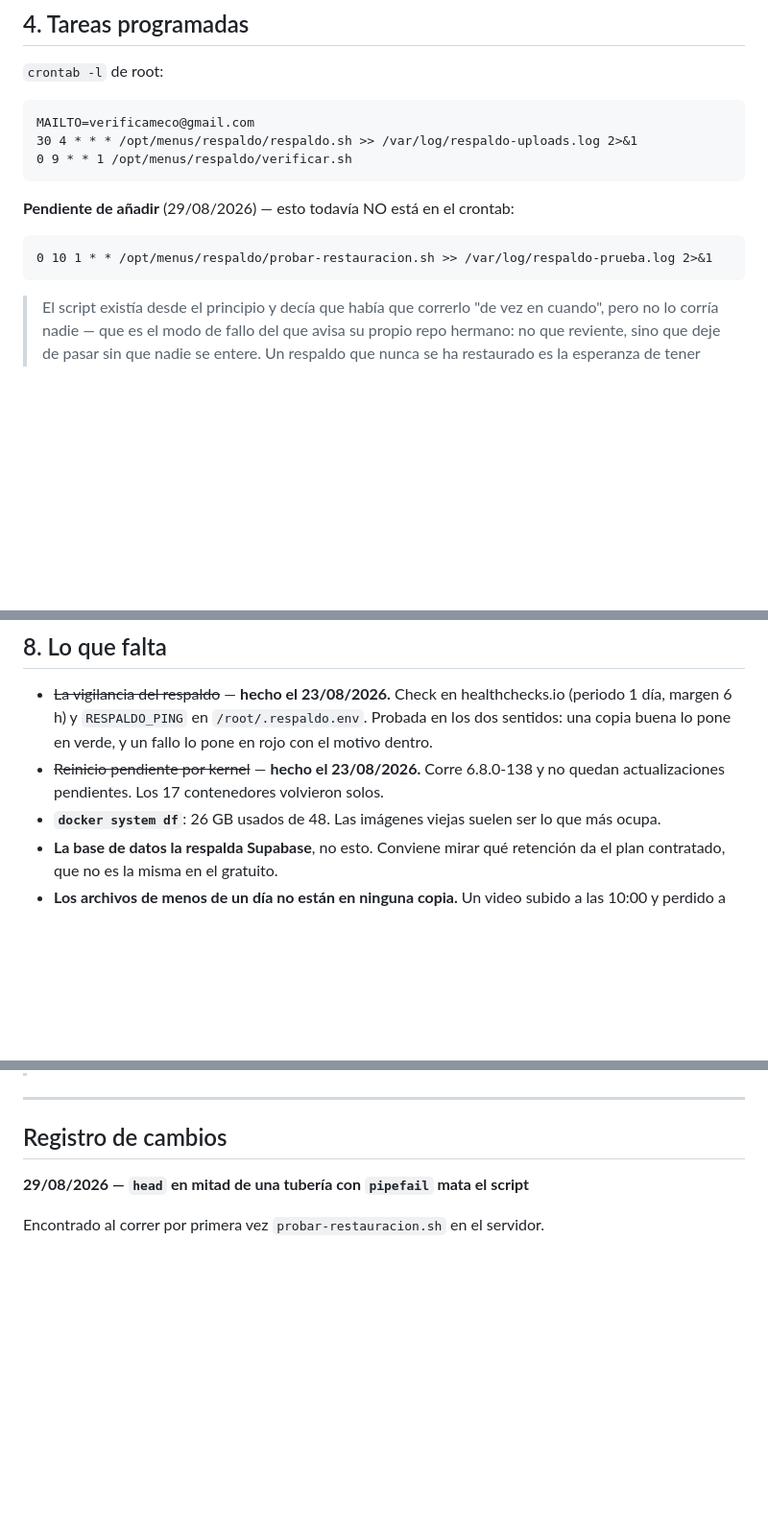
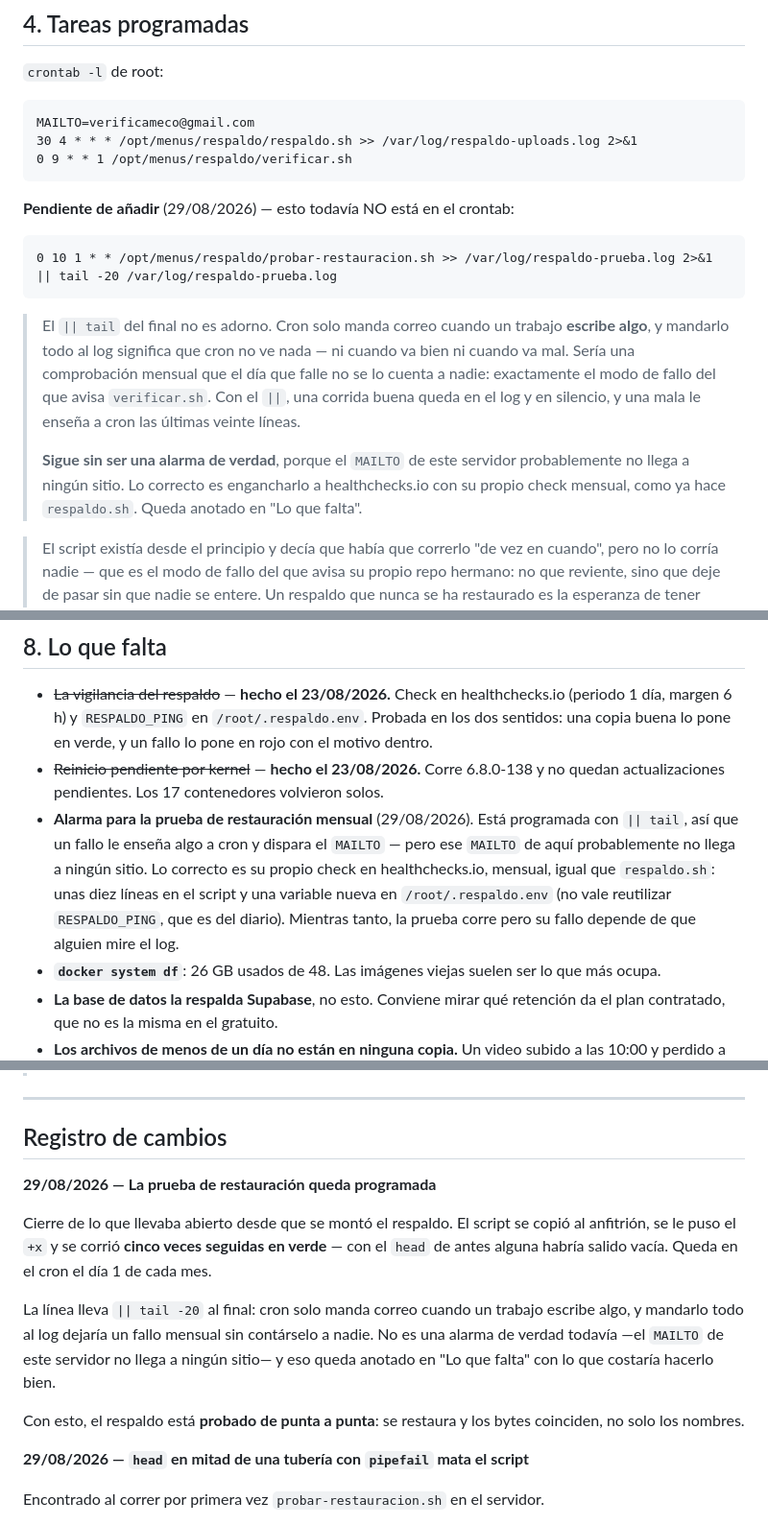
Before and after one commit to jotarodriguezv/adminmenus_restaurantes, a Markdown page: docs/servidor.md, 3 parts joined by grey strips. Shown at 96% size. Drawn GitHub-style; blank space fills up the shorter version.

Commit message:
Schedule monthly restoration test and update docs
Added a cron job for monthly restoration testing with logging improvements. Updated documentation to reflect the changes and the need for health checks.

````diff
--- a/docs/servidor.md
+++ b/docs/servidor.md
@@ -155,8 +155,20 @@ MAILTO=verificameco@gmail.com
 **Pendiente de añadir** (29/08/2026) — esto todavía NO está en el crontab:
 
 ```cron
-0 10 1 * * /opt/menus/respaldo/probar-restauracion.sh >> /var/log/respaldo-prueba.log 2>&1
+0 10 1 * * /opt/menus/respaldo/probar-restauracion.sh >> /var/log/respaldo-prueba.log 2>&1 || tail -20 /var/log/respaldo-prueba.log
 ```
+
+> El `|| tail` del final no es adorno. Cron solo manda correo cuando un trabajo
+> **escribe algo**, y mandarlo todo al log significa que cron no ve nada — ni
+> cuando va bien ni cuando va mal. Sería una comprobación mensual que el día que
+> falle no se lo cuenta a nadie: exactamente el modo de fallo del que avisa
+> `verificar.sh`. Con el `||`, una corrida buena queda en el log y en silencio, y
+> una mala le enseña a cron las últimas veinte líneas.
+>
+> **Sigue sin ser una alarma de verdad**, porque el `MAILTO` de este servidor
+> probablemente no llega a ningún sitio. Lo correcto es engancharlo a
+> healthchecks.io con su propio check mensual, como ya hace `respaldo.sh`. Queda
+> anotado en "Lo que falta".
 
 > El script existía desde el principio y decía que había que correrlo "de vez en
 > cuando", pero no lo corría nadie — que es el modo de fallo del que avisa su
@@ -319,6 +331,14 @@ Recogidas por haberlas sufrido:
 - ~~Reinicio pendiente por kernel~~ — **hecho el 23/08/2026.** Corre
   6.8.0-138 y no quedan actualizaciones pendientes. Los 17 contenedores
   volvieron solos.
+- **Alarma para la prueba de restauración mensual** (29/08/2026). Está
+  programada con `|| tail`, así que un fallo le enseña algo a cron y dispara el
+  `MAILTO` — pero ese `MAILTO` de aquí probablemente no llega a ningún sitio.
+  Lo correcto es su propio check en healthchecks.io, mensual, igual que
+  `respaldo.sh`: unas diez líneas en el script y una variable nueva en
+  `/root/.respaldo.env` (no vale reutilizar `RESPALDO_PING`, que es del diario).
+  Mientras tanto, la prueba corre pero su fallo depende de que alguien mire el
+  log.
 - **`docker system df`**: 26 GB usados de 48. Las imágenes viejas suelen ser lo
   que más ocupa.
 - **La base de datos la respalda Supabase**, no esto. Conviene mirar qué
@@ -336,6 +356,22 @@ Recogidas por haberlas sufrido:
 ---
 
 ## Registro de cambios
+
+**29/08/2026 — La prueba de restauración queda programada**
+
+Cierre de lo que llevaba abierto desde que se montó el respaldo. El script se
+copió al anfitrión, se le puso el `+x` y se corrió **cinco veces seguidas en
+verde** — con el `head` de antes alguna habría salido vacía. Queda en el cron el
+día 1 de cada mes.
+
+La línea lleva `|| tail -20` al final: cron solo manda correo cuando un trabajo
+escribe algo, y mandarlo todo al log dejaría un fallo mensual sin contárselo a
+nadie. No es una alarma de verdad todavía —el `MAILTO` de este servidor no llega
+a ningún sitio— y eso queda anotado en "Lo que falta" con lo que costaría
+hacerlo bien.
+
+Con esto, el respaldo está **probado de punta a punta**: se restaura y los bytes
+coinciden, no solo los nombres.
 
 **29/08/2026 — `head` en mitad de una tubería con `pipefail` mata el script**
 
````
